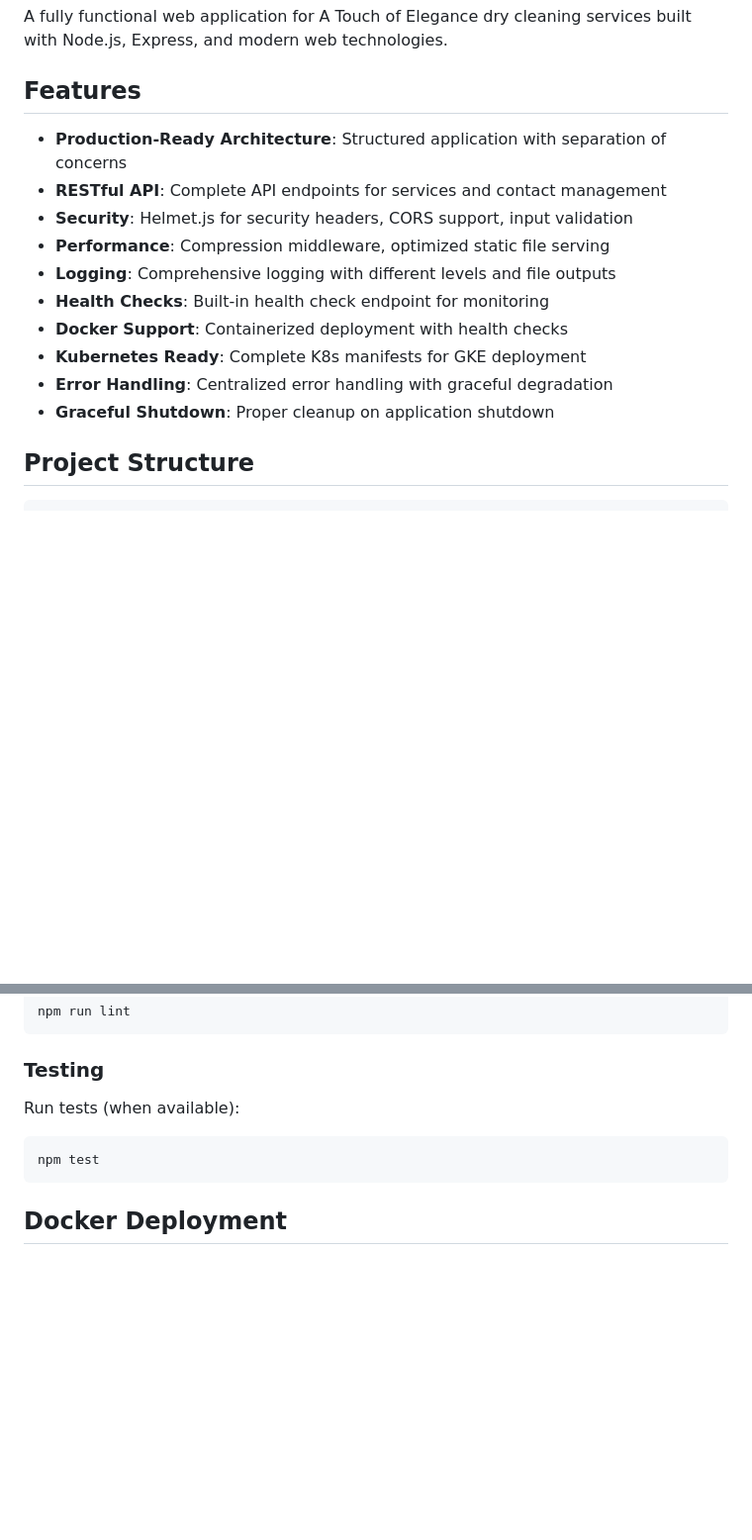
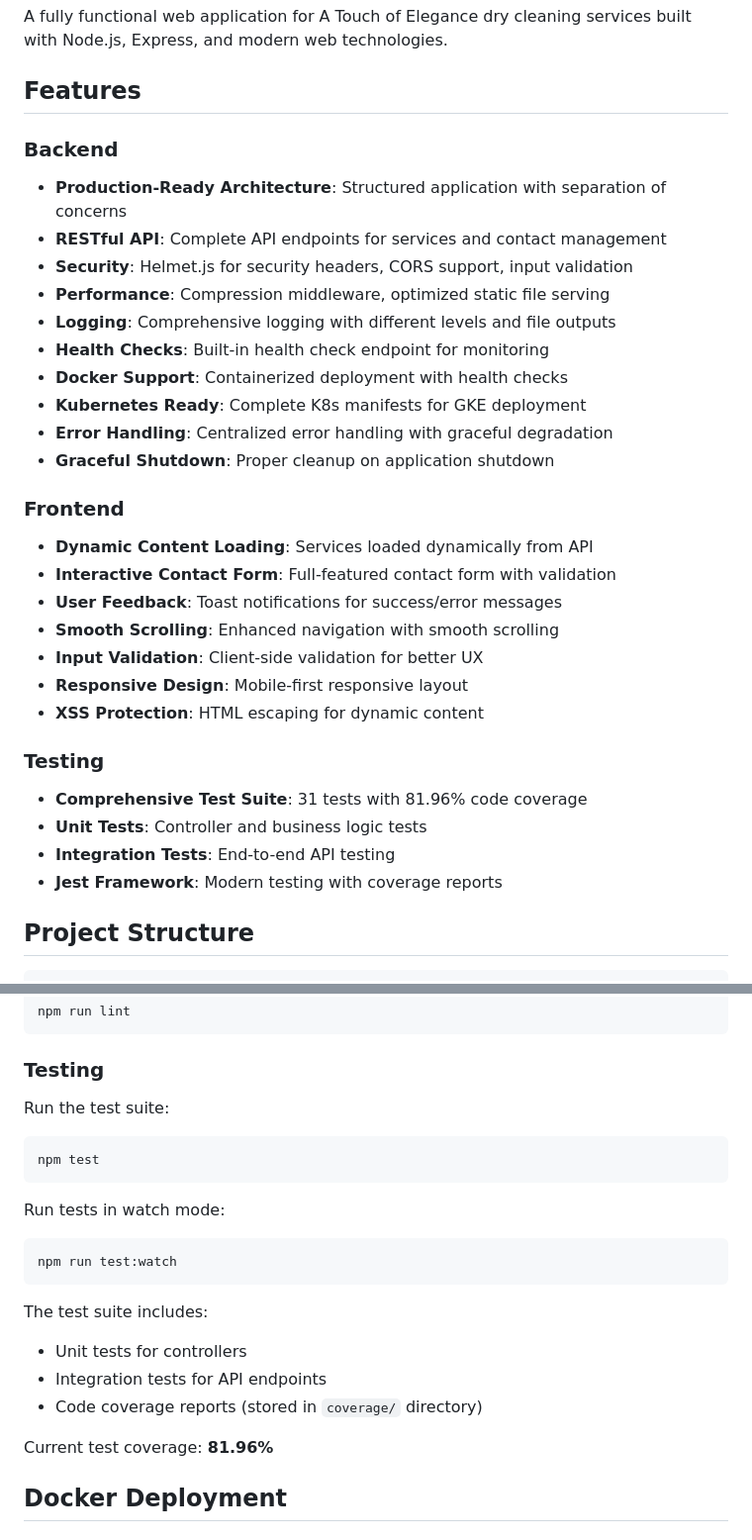
Before and after one commit to dan-tome/touch-of-elegance-site, a Markdown page: README.md, 2 parts joined by grey strips. Shown at 99% size. Drawn GitHub-style; blank space fills up the shorter version.

Commit message:
Update documentation with new features and testing info
Co-authored-by: dan-tome <64207433+dan-tome@users.noreply.github.com>

````diff
--- a/README.md
+++ b/README.md
@@ -4,6 +4,7 @@ A fully functional web application for A Touch of Elegance dry cleaning services
 
 ## Features
 
+### Backend
 - **Production-Ready Architecture**: Structured application with separation of concerns
 - **RESTful API**: Complete API endpoints for services and contact management
 - **Security**: Helmet.js for security headers, CORS support, input validation
@@ -14,6 +15,21 @@ A fully functional web application for A Touch of Elegance dry cleaning services
 - **Kubernetes Ready**: Complete K8s manifests for GKE deployment
 - **Error Handling**: Centralized error handling with graceful degradation
 - **Graceful Shutdown**: Proper cleanup on application shutdown
+
+### Frontend
+- **Dynamic Content Loading**: Services loaded dynamically from API
+- **Interactive Contact Form**: Full-featured contact form with validation
+- **User Feedback**: Toast notifications for success/error messages
+- **Smooth Scrolling**: Enhanced navigation with smooth scrolling
+- **Input Validation**: Client-side validation for better UX
+- **Responsive Design**: Mobile-first responsive layout
+- **XSS Protection**: HTML escaping for dynamic content
+
+### Testing
+- **Comprehensive Test Suite**: 31 tests with 81.96% code coverage
+- **Unit Tests**: Controller and business logic tests
+- **Integration Tests**: End-to-end API testing
+- **Jest Framework**: Modern testing with coverage reports
 
 ## Project Structure
 
@@ -135,11 +151,24 @@ npm run lint
 
 ### Testing
 
-Run tests (when available):
+Run the test suite:
 
 ```bash
 npm test
 ```
+
+Run tests in watch mode:
+
+```bash
+npm run test:watch
+```
+
+The test suite includes:
+- Unit tests for controllers
+- Integration tests for API endpoints
+- Code coverage reports (stored in `coverage/` directory)
+
+Current test coverage: **81.96%**
 
 ## Docker Deployment
 
````
Also changed, not shown: ARCHITECTURE.md (+34 -5 lines).
